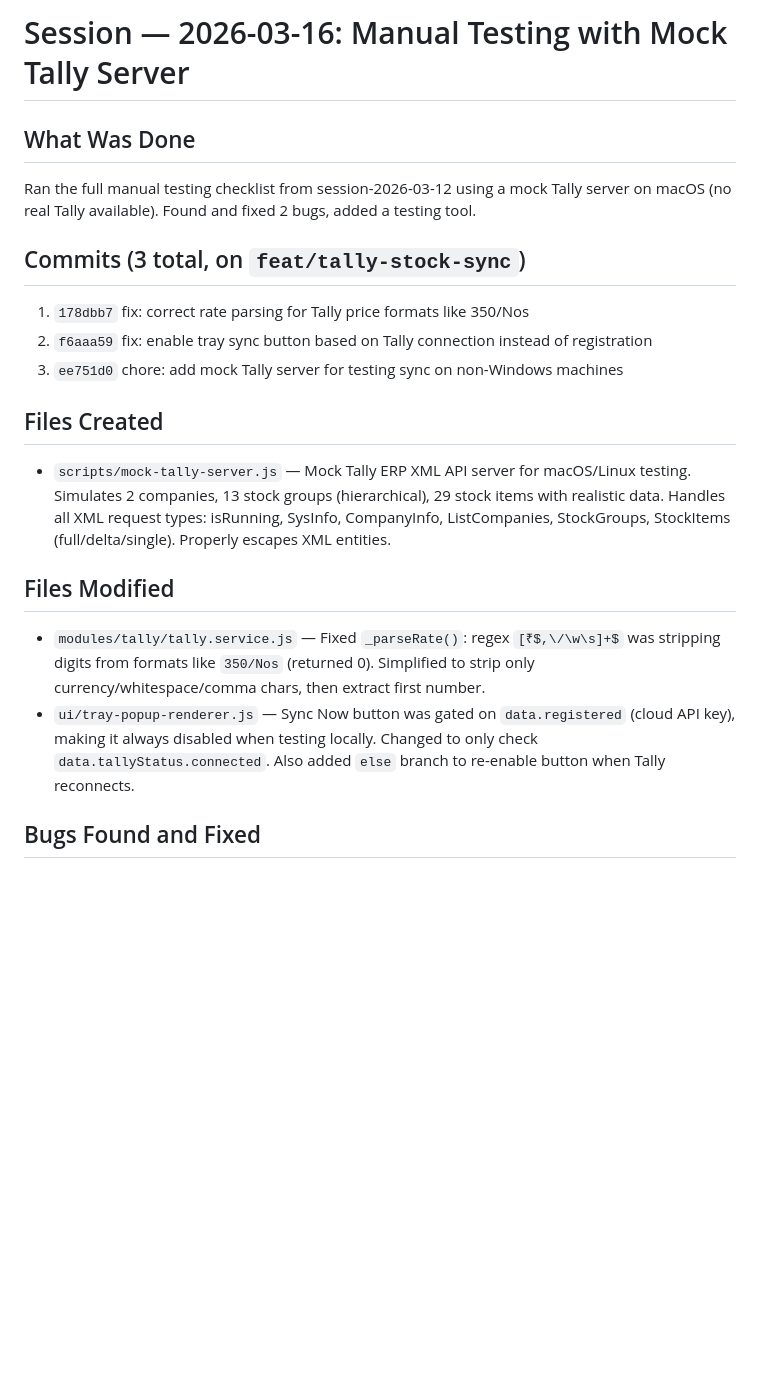
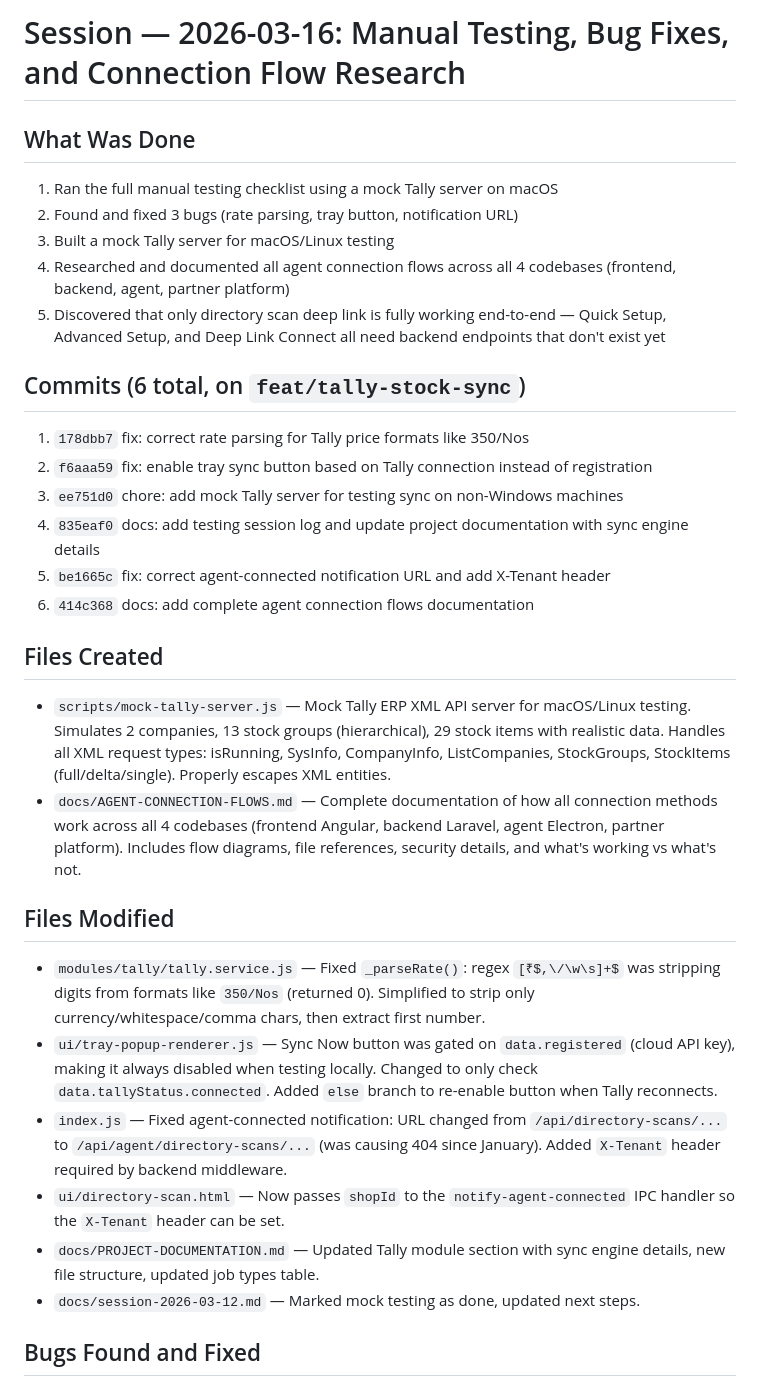
Before and after one commit to bytephase/bytephase-agent, a Markdown page: docs/session-2026-03-16.md, the part around one of its changes. Rendered like a GitHub page; blank space fills up the shorter version.

```diff
--- a/docs/session-2026-03-16.md
+++ b/docs/session-2026-03-16.md
@@ -1,19 +1,31 @@
-# Session — 2026-03-16: Manual Testing with Mock Tally Server
+# Session — 2026-03-16: Manual Testing, Bug Fixes, and Connection Flow Research
 
 ## What Was Done
-Ran the full manual testing checklist from session-2026-03-12 using a mock Tally server on macOS (no real Tally available). Found and fixed 2 bugs, added a testing tool.
+1. Ran the full manual testing checklist using a mock Tally server on macOS
+2. Found and fixed 3 bugs (rate parsing, tray button, notification URL)
+3. Built a mock Tally server for macOS/Linux testing
+4. Researched and documented all agent connection flows across all 4 codebases (frontend, backend, agent, partner platform)
+5. Discovered that only directory scan deep link is fully working end-to-end — Quick Setup, Advanced Setup, and Deep Link Connect all need backend endpoints that don't exist yet
 
-## Commits (3 total, on `feat/tally-stock-sync`)
+## Commits (6 total, on `feat/tally-stock-sync`)
 1. `178dbb7` fix: correct rate parsing for Tally price formats like 350/Nos
 2. `f6aaa59` fix: enable tray sync button based on Tally connection instead of registration
 3. `ee751d0` chore: add mock Tally server for testing sync on non-Windows machines
+4. `835eaf0` docs: add testing session log and update project documentation with sync engine details
+5. `be1665c` fix: correct agent-connected notification URL and add X-Tenant header
+6. `414c368` docs: add complete agent connection flows documentation
 
 ## Files Created
 - `scripts/mock-tally-server.js` — Mock Tally ERP XML API server for macOS/Linux testing. Simulates 2 companies, 13 stock groups (hierarchical), 29 stock items with realistic data. Handles all XML request types: isRunning, SysInfo, CompanyInfo, ListCompanies, StockGroups, StockItems (full/delta/single). Properly escapes XML entities.
+- `docs/AGENT-CONNECTION-FLOWS.md` — Complete documentation of how all connection methods work across all 4 codebases (frontend Angular, backend Laravel, agent Electron, partner platform). Includes flow diagrams, file references, security details, and what's working vs what's not.
 
 ## Files Modified
 - `modules/tally/tally.service.js` — Fixed `_parseRate()`: regex `[₹$,\/\w\s]+$` was stripping digits from formats like `350/Nos` (returned 0). Simplified to strip only currency/whitespace/comma chars, then extract first number.
-- `ui/tray-popup-renderer.js` — Sync Now button was gated on `data.registered` (cloud API key), making it always disabled when testing locally. Changed to only check `data.tallyStatus.connected`. Also added `else` branch to re-enable button when Tally reconnects.
+- `ui/tray-popup-renderer.js` — Sync Now button was gated on `data.registered` (cloud API key), making it always disabled when testing locally. Changed to only check `data.tallyStatus.connected`. Added `else` branch to re-enable button when Tally reconnects.
+- `index.js` — Fixed agent-connected notification: URL changed from `/api/directory-scans/...` to `/api/agent/directory-scans/...` (was causing 404 since January). Added `X-Tenant` header required by backend middleware.
+- `ui/directory-scan.html` — Now passes `shopId` to the `notify-agent-connected` IPC handler so the `X-Tenant` header can be set.
+- `docs/PROJECT-DOCUMENTATION.md` — Updated Tally module section with sync engine details, new file structure, updated job types table.
+- `docs/session-2026-03-12.md` — Marked mock testing as done, updated next steps.
 
 ## Bugs Found and Fixed
 
```
Also changed, not shown: other parts of docs/session-2026-03-16.md (+45 -8 lines).
